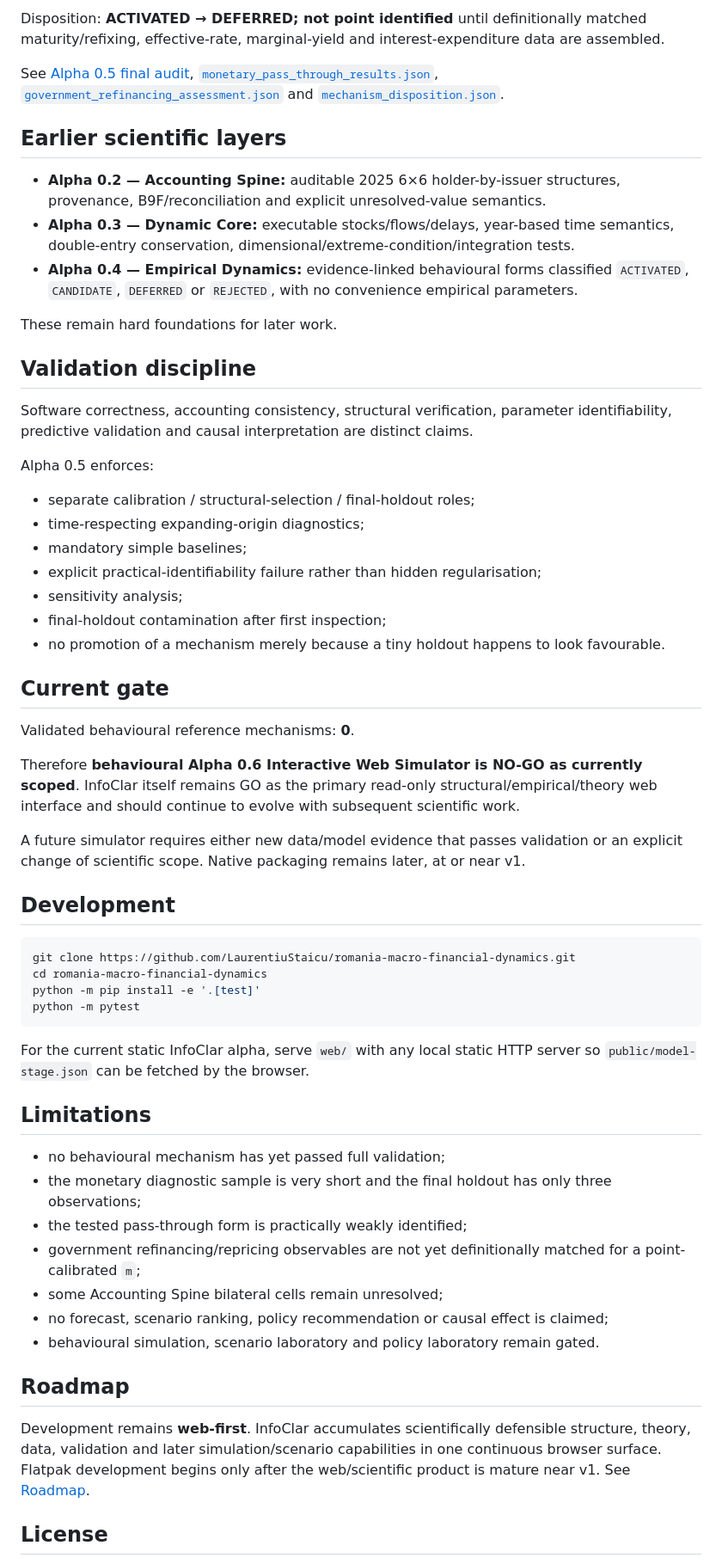
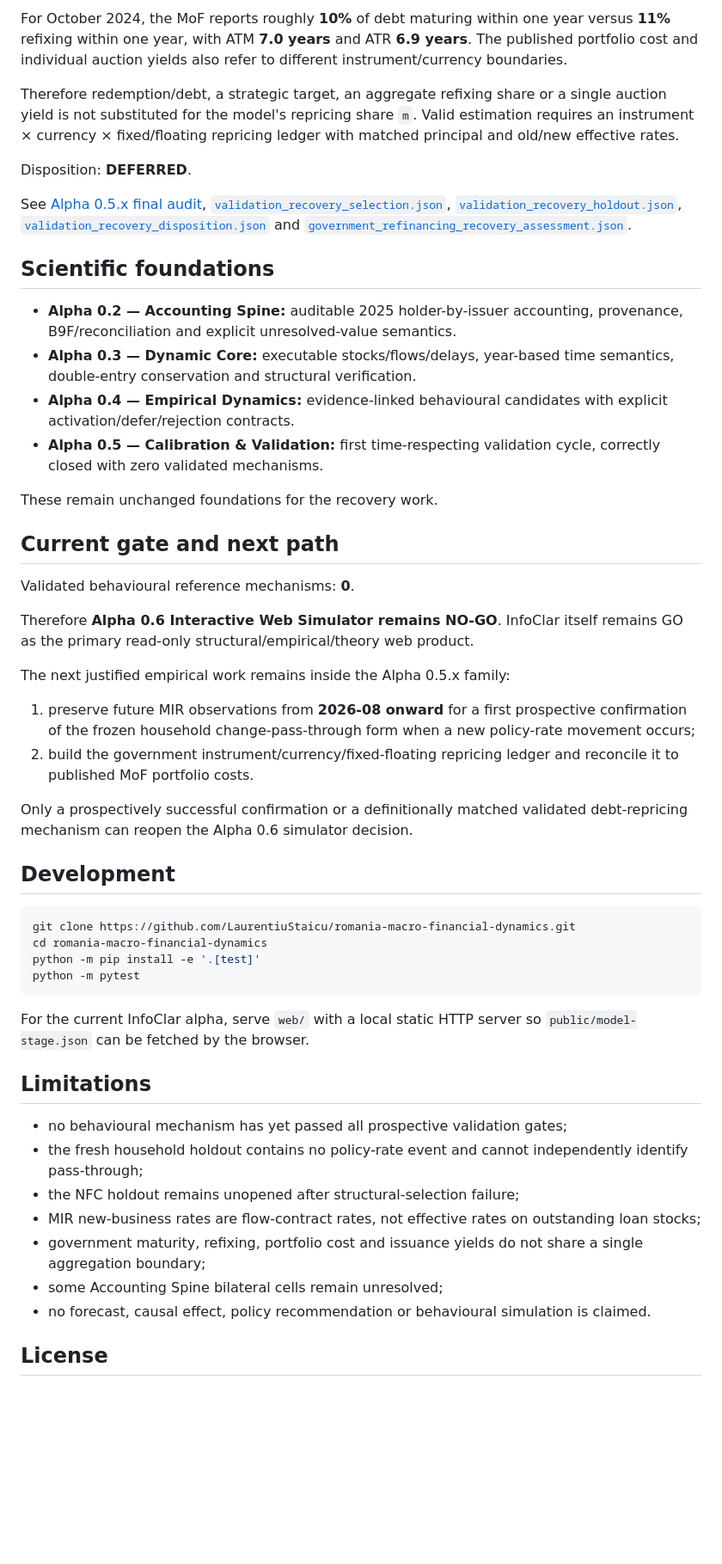
Before and after one commit to LaurentiuStaicu/romania-macro-financial-dynamics, a Markdown page: README.md, the part around one of its changes. Shown at 86% size. GitHub-like rendering; blank space fills up the shorter version.

Commit message:
docs: advance README to Alpha 0.5.1 validation recovery

````diff
--- a/README.md
+++ b/README.md
@@ -65,37 +67,33 @@ Official Ministry of Finance data establish material refinancing needs. A diagno
 
-Disposition: **ACTIVATED → DEFERRED; not point identified** until definitionally matched maturity/refixing, effective-rate, marginal-yield and interest-expenditure data are assembled.
+For October 2024, the MoF reports roughly **10%** of debt maturing within one year versus **11%** refixing within one year, with ATM **7.0 years** and ATR **6.9 years**. The published portfolio cost and individual auction yields also refer to different instrument/currency boundaries.
 
-See [Alpha 0.5 final audit](docs/CALIBRATION_VALIDATION_AUDIT_0.5.0a0.md), [`monetary_pass_through_results.json`](model/calibration_validation/monetary_pass_through_results.json), [`government_refinancing_assessment.json`](model/calibration_validation/government_refinancing_assessment.json) and [`mechanism_disposition.json`](model/calibration_validation/mechanism_disposition.json).
+Therefore redemption/debt, a strategic target, an aggregate refixing share or a single auction yield is not substituted for the model's repricing share `m`. Valid estimation requires an instrument × currency × fixed/floating repricing ledger with matched principal and old/new effective rates.
 
-## Earlier scientific layers
+Disposition: **DEFERRED**.
 
-- **Alpha 0.2 — Accounting Spine:** auditable 2025 6×6 holder-by-issuer structures, provenance, B9F/reconciliation and explicit unresolved-value semantics.
-- **Alpha 0.3 — Dynamic Core:** executable stocks/flows/delays, year-based time semantics, double-entry conservation, dimensional/extreme-condition/integration tests.
-- **Alpha 0.4 — Empirical Dynamics:** evidence-linked behavioural forms classified `ACTIVATED`, `CANDIDATE`, `DEFERRED` or `REJECTED`, with no convenience empirical parameters.
+See [Alpha 0.5.x final audit](docs/VALIDATION_RECOVERY_AUDIT_0.5.1a0.md), [`validation_recovery_selection.json`](model/calibration_validation/validation_recovery_selection.json), [`validation_recovery_holdout.json`](model/calibration_validation/validation_recovery_holdout.json), [`validation_recovery_disposition.json`](model/calibration_validation/validation_recovery_disposition.json) and [`government_refinancing_recovery_assessment.json`](model/calibration_validation/government_refinancing_recovery_assessment.json).
 
-These remain hard foundations for later work.
+## Scientific foundations
 
-## Validation discipline
+- **Alpha 0.2 — Accounting Spine:** auditable 2025 holder-by-issuer accounting, provenance, B9F/reconciliation and explicit unresolved-value semantics.
+- **Alpha 0.3 — Dynamic Core:** executable stocks/flows/delays, year-based time semantics, double-entry conservation and structural verification.
+- **Alpha 0.4 — Empirical Dynamics:** evidence-linked behavioural candidates with explicit activation/defer/rejection contracts.
+- **Alpha 0.5 — Calibration & Validation:** first time-respecting validation cycle, correctly closed with zero validated mechanisms.
 
-Software correctness, accounting consistency, structural verification, parameter identifiability, predictive validation and causal interpretation are distinct claims.
+These remain unchanged foundations for the recovery work.
 
-Alpha 0.5 enforces:
-
-- separate calibration / structural-selection / final-holdout roles;
-- time-respecting expanding-origin diagnostics;
-- mandatory simple baselines;
-- explicit practical-identifiability failure rather than hidden regularisation;
-- sensitivity analysis;
-- final-holdout contamination after first inspection;
-- no promotion of a mechanism merely because a tiny holdout happens to look favourable.
-
-## Current gate
+## Current gate and next path
 
 Validated behavioural reference mechanisms: **0**.
 
-Therefore **behavioural Alpha 0.6 Interactive Web Simulator is NO-GO as currently scoped**. InfoClar itself remains GO as the primary read-only structural/empirical/theory web interface and should continue to evolve with subsequent scientific work.
+Therefore **Alpha 0.6 Interactive Web Simulator remains NO-GO**. InfoClar itself remains GO as the primary read-only structural/empirical/theory web product.
 
-A future simulator requires either new data/model evidence that passes validation or an explicit change of scientific scope. Native packaging remains later, at or near v1.
+The next justified empirical work remains inside the Alpha 0.5.x family:
+
+1. preserve future MIR observations from **2026-08 onward** for a first prospective confirmation of the frozen household change-pass-through form when a new policy-rate movement occurs;
+2. build the government instrument/currency/fixed-floating repricing ledger and reconcile it to published MoF portfolio costs.
+
+Only a prospectively successful confirmation or a definitionally matched validated debt-repricing mechanism can reopen the Alpha 0.6 simulator decision.
 
 ## Development
 
@@ -106,21 +104,17 @@ python -m pip install -e '.[test]'
 python -m pytest
 ```
 
-For the current static InfoClar alpha, serve `web/` with any local static HTTP server so `public/model-stage.json` can be fetched by the browser.
+For the current InfoClar alpha, serve `web/` with a local static HTTP server so `public/model-stage.json` can be fetched by the browser.
 
 ## Limitations
 
-- no behavioural mechanism has yet passed full validation;
-- the monetary diagnostic sample is very short and the final holdout has only three observations;
-- the tested pass-through form is practically weakly identified;
-- government refinancing/repricing observables are not yet definitionally matched for a point-calibrated `m`;
+- no behavioural mechanism has yet passed all prospective validation gates;
+- the fresh household holdout contains no policy-rate event and cannot independently identify pass-through;
+- the NFC holdout remains unopened after structural-selection failure;
+- MIR new-business rates are flow-contract rates, not effective rates on outstanding loan stocks;
+- government maturity, refixing, portfolio cost and issuance yields do not share a single aggregation boundary;
 - some Accounting Spine bilateral cells remain unresolved;
-- no forecast, scenario ranking, policy recommendation or causal effect is claimed;
-- behavioural simulation, scenario laboratory and policy laboratory remain gated.
-
-## Roadmap
-
-Development remains **web-first**. InfoClar accumulates scientifically defensible structure, theory, data, validation and later simulation/scenario capabilities in one continuous browser surface. Flatpak development begins only after the web/scientific product is mature near v1. See [Roadmap](docs/ROADMAP.md).
+- no forecast, causal effect, policy recommendation or behavioural simulation is claimed.
 
 ## License
 
````
Also changed, not shown: other parts of README.md (+28 -26 lines).
